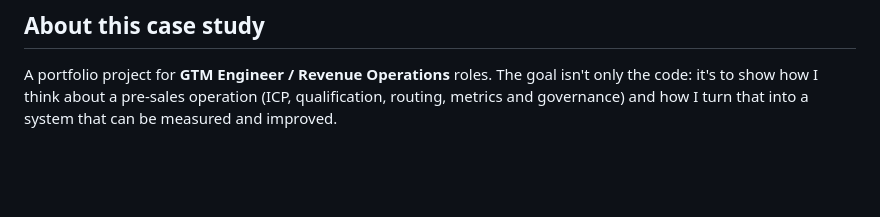
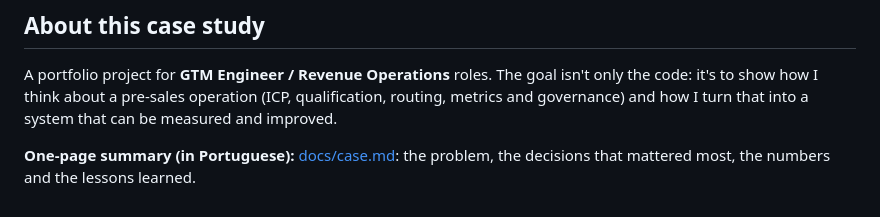
Before and after one commit to michelxxx2323/brax-sdr-agent, a Markdown page: README_en.md, the part around the change. GitHub-like rendering; blank space fills up the shorter version.

Commit message:
Case: resumo de uma página para recrutadores (docs/case.md)
Co-Authored-By: Claude Opus 5.5 <noreply@anthropic.com>

```diff
--- a/README_en.md
+++ b/README_en.md
@@ -260,3 +260,5 @@ Python · Anthropic SDK (Claude) · Supabase · HubSpot · Slack · Meta WhatsAp
 A portfolio project for **GTM Engineer / Revenue Operations** roles. The goal isn't only the code: it's to show how I
 think about a pre-sales operation (ICP, qualification, routing, metrics and governance) and how I turn that into a
 system that can be measured and improved.
+
+**One-page summary (in Portuguese):** [docs/case.md](docs/case.md): the problem, the decisions that mattered most, the numbers and the lessons learned.
```
Also changed, not shown: README.md (+2 -0 lines), docs/case.md (added, +78 -0 lines).
